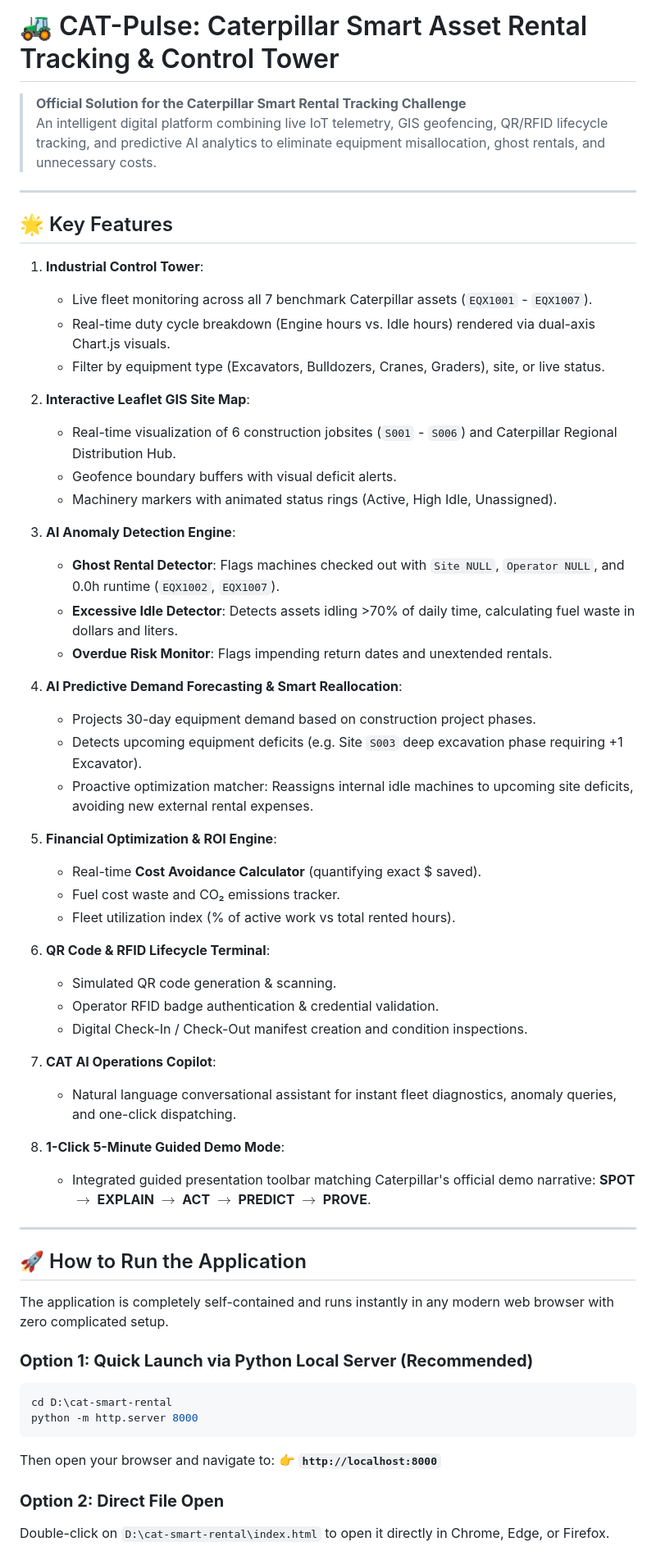
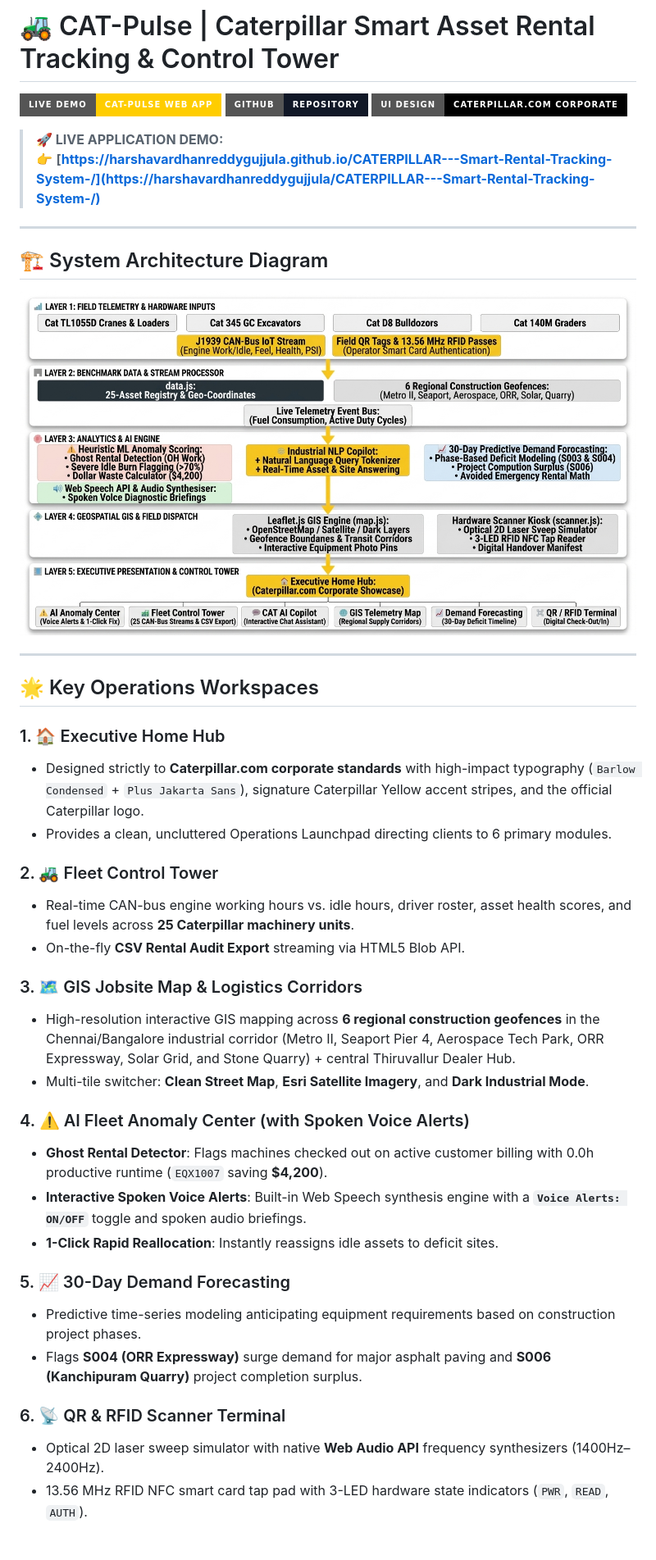
Before and after one commit to HarshaVardhanReddyGujjula/CATERPILLAR---Smart-Rental-Tracking-System-, a Markdown page: README.md, the part around the change printed below. Shown: that part at 82% size. GitHub-like rendering; pictures changed too: system_architecture_diagram_hd.jpg (added); badges without logos.

Commit message:
Add live demo link, updated 16:9 architecture diagram, and full feature documentation to README

````diff
--- a/README.md
+++ b/README.md
@@ -1,62 +1,44 @@
-# 🚜 CAT-Pulse: Caterpillar Smart Asset Rental Tracking & Control Tower
+# 🚜 CAT-Pulse | Caterpillar Smart Asset Rental Tracking & Control Tower
 
-> **Official Solution for the Caterpillar Smart Rental Tracking Challenge**
-> An intelligent digital platform combining live IoT telemetry, GIS geofencing, QR/RFID lifecycle tracking, and predictive AI analytics to eliminate equipment misallocation, ghost rentals, and unnecessary costs.
+[![Live Demo](https://img.shields.io/badge/LIVE%20DEMO-CAT--Pulse%20Web%20App-FFCD00?style=for-the-badge&logo=googlechrome&logoColor=black)](https://harshavardhanreddygujjula.github.io/CATERPILLAR---Smart-Rental-Tracking-System-/)
+[![GitHub Repo](https://img.shields.io/badge/GitHub-Repository-111827?style=for-the-badge&logo=github&logoColor=white)](https://github.com/HarshaVardhanReddyGujjula/CATERPILLAR---Smart-Rental-Tracking-System-)
+[![Official Design](https://img.shields.io/badge/UI%20Design-Caterpillar.com%20Corporate-black?style=for-the-badge&logo=caterpillar&logoColor=FFCD00)](https://www.caterpillar.com/)
+
+> **🚀 LIVE APPLICATION DEMO:**
+> 👉 **[https://harshavardhanreddygujjula.github.io/CATERPILLAR---Smart-Rental-Tracking-System-/](https://harshavardhanreddygujjula/CATERPILLAR---Smart-Rental-Tracking-System-/)**
 
 ---
 
-## 🌟 Key Features
+## 🏗️ System Architecture Diagram
 
-1. **Industrial Control Tower**:
-   - Live fleet monitoring across all 7 benchmark Caterpillar assets (`EQX1001` - `EQX1007`).
-   - Real-time duty cycle breakdown (Engine hours vs. Idle hours) rendered via dual-axis Chart.js visuals.
-   - Filter by equipment type (Excavators, Bulldozers, Cranes, Graders), site, or live status.
-
-2. **Interactive Leaflet GIS Site Map**:
-   - Real-time visualization of 6 construction jobsites (`S001` - `S006`) and Caterpillar Regional Distribution Hub.
-   - Geofence boundary buffers with visual deficit alerts.
-   - Machinery markers with animated status rings (Active, High Idle, Unassigned).
-
-3. **AI Anomaly Detection Engine**:
-   - **Ghost Rental Detector**: Flags machines checked out with `Site NULL`, `Operator NULL`, and 0.0h runtime (`EQX1002`, `EQX1007`).
-   - **Excessive Idle Detector**: Detects assets idling >70% of daily time, calculating fuel waste in dollars and liters.
-   - **Overdue Risk Monitor**: Flags impending return dates and unextended rentals.
-
-4. **AI Predictive Demand Forecasting & Smart Reallocation**:
-   - Projects 30-day equipment demand based on construction project phases.
-   - Detects upcoming equipment deficits (e.g. Site `S003` deep excavation phase requiring +1 Excavator).
-   - Proactive optimization matcher: Reassigns internal idle machines to upcoming site deficits, avoiding new external rental expenses.
-
-5. **Financial Optimization & ROI Engine**:
-   - Real-time **Cost Avoidance Calculator** (quantifying exact \$ saved).
-   - Fuel cost waste and CO₂ emissions tracker.
-   - Fleet utilization index (% of active work vs total rented hours).
-
-6. **QR Code & RFID Lifecycle Terminal**:
-   - Simulated QR code generation & scanning.
-   - Operator RFID badge authentication & credential validation.
-   - Digital Check-In / Check-Out manifest creation and condition inspections.
-
-7. **CAT AI Operations Copilot**:
-   - Natural language conversational assistant for instant fleet diagnostics, anomaly queries, and one-click dispatching.
-
-8. **1-Click 5-Minute Guided Demo Mode**:
-   - Integrated guided presentation toolbar matching Caterpillar's official demo narrative:
-     **SPOT $\rightarrow$ EXPLAIN $\rightarrow$ ACT $\rightarrow$ PREDICT $\rightarrow$ PROVE**.
+![CAT-Pulse System Architecture](system_architecture_diagram_hd.jpg)
 
 ---
 
-## 🚀 How to Run the Application
+## 🌟 Key Operations Workspaces
 
-The application is completely self-contained and runs instantly in any modern web browser with zero complicated setup.
+### 1. 🏠 Executive Home Hub
+- Designed strictly to **Caterpillar.com corporate standards** with high-impact typography (`Barlow Condensed` + `Plus Jakarta Sans`), signature Caterpillar Yellow accent stripes, and the official Caterpillar logo.
+- Provides a clean, uncluttered Operations Launchpad directing clients to 6 primary modules.
 
-### **Option 1: Quick Launch via Python Local Server (Recommended)**
-```bash
-cd D:\cat-smart-rental
-python -m http.server 8000
-```
-Then open your browser and navigate to:
-👉 **`http://localhost:8000`**
+### 2. 🚜 Fleet Control Tower
+- Real-time CAN-bus engine working hours vs. idle hours, driver roster, asset health scores, and fuel levels across **25 Caterpillar machinery units**.
+- On-the-fly **CSV Rental Audit Export** streaming via HTML5 Blob API.
 
-### **Option 2: Direct File Open**
-Double-click on `D:\cat-smart-rental\index.html` to open it directly in Chrome, Edge, or Firefox.
+### 3. 🗺️ GIS Jobsite Map & Logistics Corridors
+- High-resolution interactive GIS mapping across **6 regional construction geofences** in the Chennai/Bangalore industrial corridor (Metro II, Seaport Pier 4, Aerospace Tech Park, ORR Expressway, Solar Grid, and Stone Quarry) + central Thiruvallur Dealer Hub.
+- Multi-tile switcher: **Clean Street Map**, **Esri Satellite Imagery**, and **Dark Industrial Mode**.
+
+### 4. ⚠️ AI Fleet Anomaly Center (with Spoken Voice Alerts)
+- **Ghost Rental Detector**: Flags machines checked out on active customer billing with 0.0h productive runtime (`EQX1007` saving **$4,200**).
+- **Interactive Spoken Voice Alerts**: Built-in Web Speech synthesis engine with a **`Voice Alerts: ON/OFF`** toggle and spoken audio briefings.
+- **1-Click Rapid Reallocation**: Instantly reassigns idle assets to deficit sites.
+
+### 5. 📈 30-Day Demand Forecasting
+- Predictive time-series modeling anticipating equipment requirements based on construction project phases.
+- Flags **S004 (ORR Expressway)** surge demand for major asphalt paving and **S006 (Kanchipuram Quarry)** project completion surplus.
+
+### 6. 📡 QR & RFID Scanner Terminal
+- Optical 2D laser sweep simulator with native **Web Audio API** frequency synthesizers (1400Hz–2400Hz).
+- 13.56 MHz RFID NFC smart card tap pad with 3-LED hardware state indicators (`PWR`, `READ`, `AUTH`).
+
````
Also changed, not shown: other parts of README.md (+30 -23 lines).
